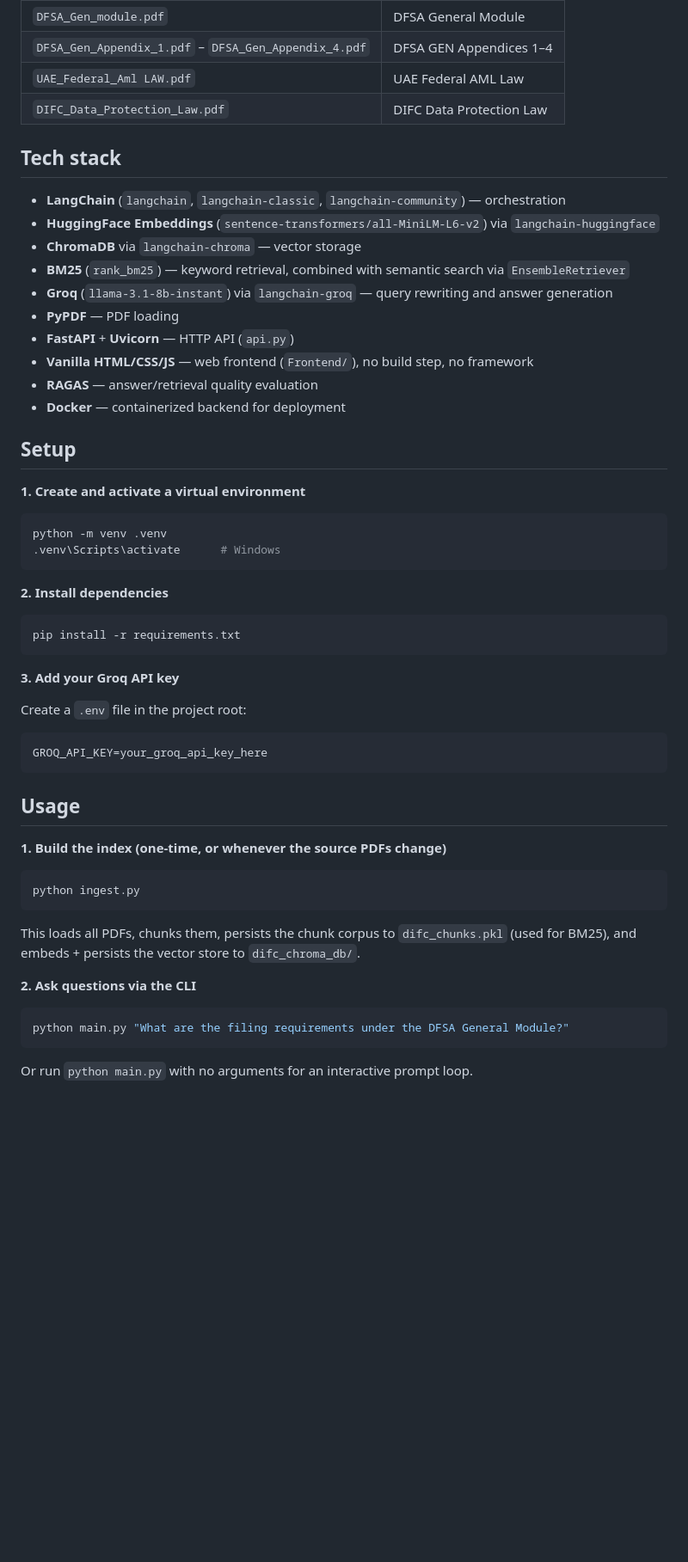
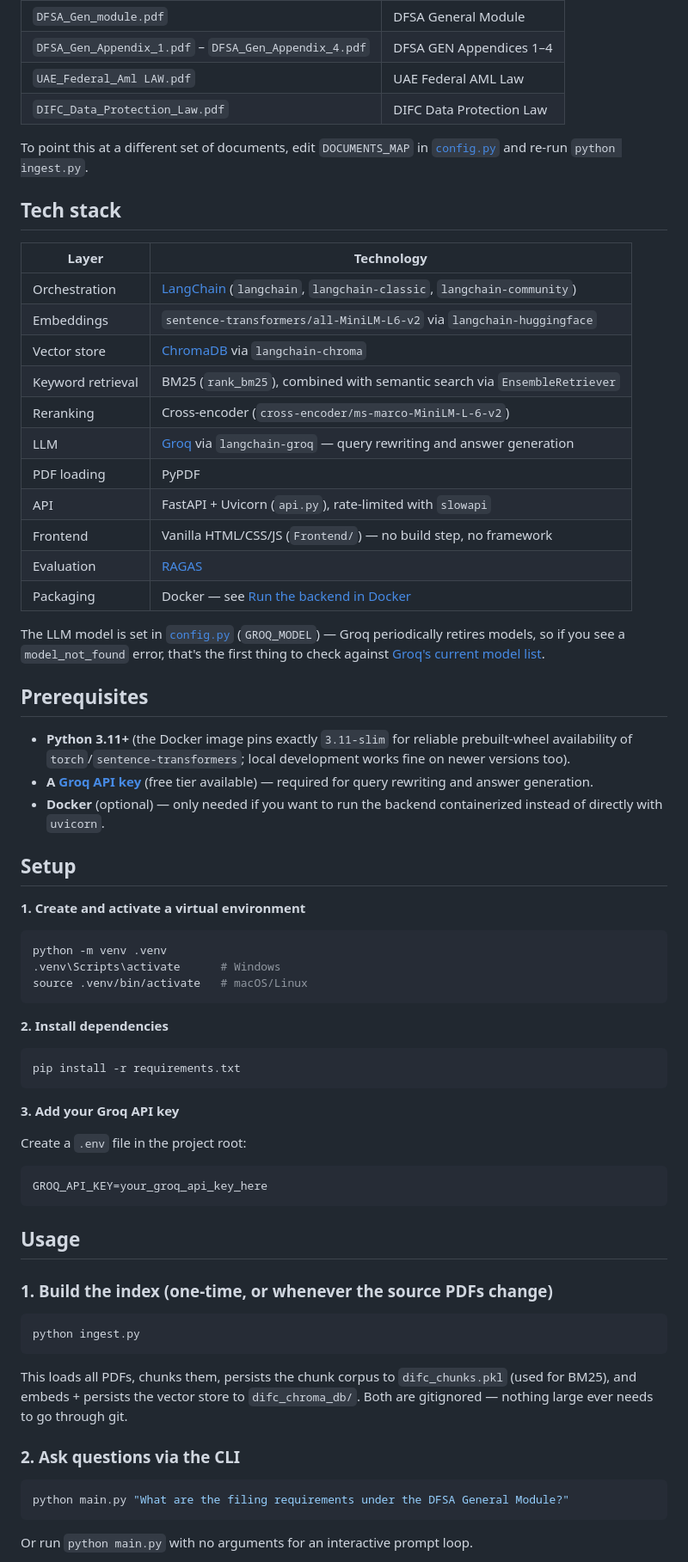
Before and after one commit to Manognaaaaaa/Compliance_RAG, a Markdown page: README.md, the part around one of its changes. Shown at 86% size. GitHub-like rendering; blank space fills up the shorter version.

Commit message:
cant host final edit

````diff
--- a/README.md
+++ b/README.md
@@ -22,18 +35,31 @@ A Retrieval-Augmented Generation (RAG) assistant for querying DIFC/DFSA complian
 | `UAE_Federal_Aml LAW.pdf` | UAE Federal AML Law |
 | `DIFC_Data_Protection_Law.pdf` | DIFC Data Protection Law |
 
+To point this at a different set of documents, edit `DOCUMENTS_MAP` in [`config.py`](config.py) and re-run `python ingest.py`.
+
 ## Tech stack
 
-- **LangChain** (`langchain`, `langchain-classic`, `langchain-community`) — orchestration
-- **HuggingFace Embeddings** (`sentence-transformers/all-MiniLM-L6-v2`) via `langchain-huggingface`
-- **ChromaDB** via `langchain-chroma` — vector storage
-- **BM25** (`rank_bm25`) — keyword retrieval, combined with semantic search via `EnsembleRetriever`
-- **Groq** (`llama-3.1-8b-instant`) via `langchain-groq` — query rewriting and answer generation
-- **PyPDF** — PDF loading
-- **FastAPI** + **Uvicorn** — HTTP API (`api.py`)
-- **Vanilla HTML/CSS/JS** — web frontend (`Frontend/`), no build step, no framework
-- **RAGAS** — answer/retrieval quality evaluation
-- **Docker** — containerized backend for deployment
+| Layer | Technology |
+|---|---|
+| Orchestration | [LangChain](https://www.langchain.com/) (`langchain`, `langchain-classic`, `langchain-community`) |
+| Embeddings | `sentence-transformers/all-MiniLM-L6-v2` via `langchain-huggingface` |
+| Vector store | [ChromaDB](https://www.trychroma.com/) via `langchain-chroma` |
+| Keyword retrieval | BM25 (`rank_bm25`), combined with semantic search via `EnsembleRetriever` |
+| Reranking | Cross-encoder (`cross-encoder/ms-marco-MiniLM-L-6-v2`) |
+| LLM | [Groq](https://groq.com/) via `langchain-groq` — query rewriting and answer generation |
+| PDF loading | PyPDF |
+| API | FastAPI + Uvicorn (`api.py`), rate-limited with `slowapi` |
+| Frontend | Vanilla HTML/CSS/JS (`Frontend/`) — no build step, no framework |
+| Evaluation | [RAGAS](https://docs.ragas.io/) |
+| Packaging | Docker — see [Run the backend in Docker](#4-run-the-backend-in-docker-optional) |
+
+The LLM model is set in [`config.py`](config.py) (`GROQ_MODEL`) — Groq periodically retires models, so if you see a `model_not_found` error, that's the first thing to check against [Groq's current model list](https://console.groq.com/docs/models).
+
+## Prerequisites
+
+- **Python 3.11+** (the Docker image pins exactly `3.11-slim` for reliable prebuilt-wheel availability of `torch`/`sentence-transformers`; local development works fine on newer versions too).
+- **A [Groq API key](https://console.groq.com/keys)** (free tier available) — required for query rewriting and answer generation.
+- **Docker** (optional) — only needed if you want to run the backend containerized instead of directly with `uvicorn`.
 
 ## Setup
 
@@ -41,6 +67,7 @@ A Retrieval-Augmented Generation (RAG) assistant for querying DIFC/DFSA complian
 ```bash
 python -m venv .venv
 .venv\Scripts\activate      # Windows
+source .venv/bin/activate   # macOS/Linux
 ```
 
 **2. Install dependencies**
@@ -57,13 +84,13 @@ GROQ_API_KEY=your_groq_api_key_here
 
 ## Usage
 
-**1. Build the index (one-time, or whenever the source PDFs change)**
+### 1. Build the index (one-time, or whenever the source PDFs change)
 ```bash
 python ingest.py
 ```
-This loads all PDFs, chunks them, persists the chunk corpus to `difc_chunks.pkl` (used for BM25), and embeds + persists the vector store to `difc_chroma_db/`.
+This loads all PDFs, chunks them, persists the chunk corpus to `difc_chunks.pkl` (used for BM25), and embeds + persists the vector store to `difc_chroma_db/`. Both are gitignored — nothing large ever needs to go through git.
 
-**2. Ask questions via the CLI**
+### 2. Ask questions via the CLI
 ```bash
 python main.py "What are the filing requirements under the DFSA General Module?"
 ```
````
Also changed, not shown: other parts of README.md (+64 -27 lines).
